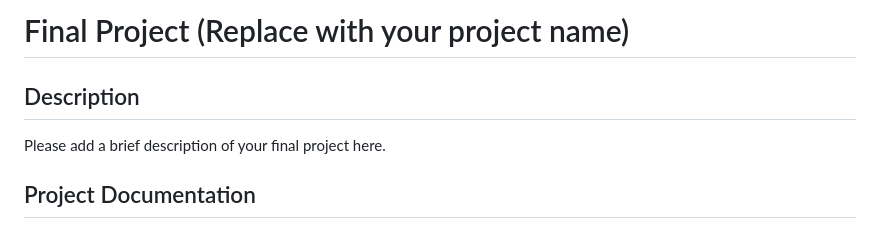
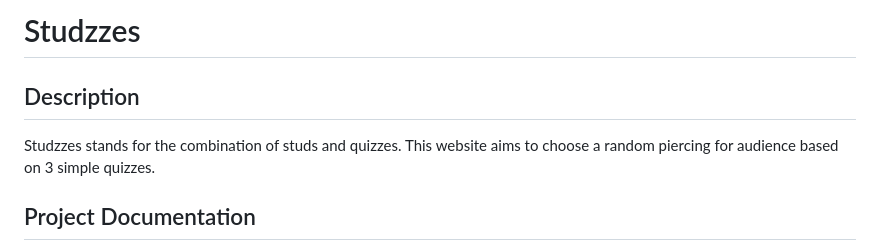
Before and after one commit to ProfessorKolodziej/final-project-fall-2022-studzzes, a Markdown page: README.md, the part around the change. Drawn GitHub-style.

```diff
--- a/README.md
+++ b/README.md
@@ -1,8 +1,8 @@
-# Final Project (Replace with your project name)
+# Studzzes
 
 ## Description
 
-Please add a brief description of your final project here.
+Studzzes stands for the combination of studs and quizzes. This website aims to choose a random piercing for audience based on 3 simple quizzes.
 
 ## Project Documentation
 
```
